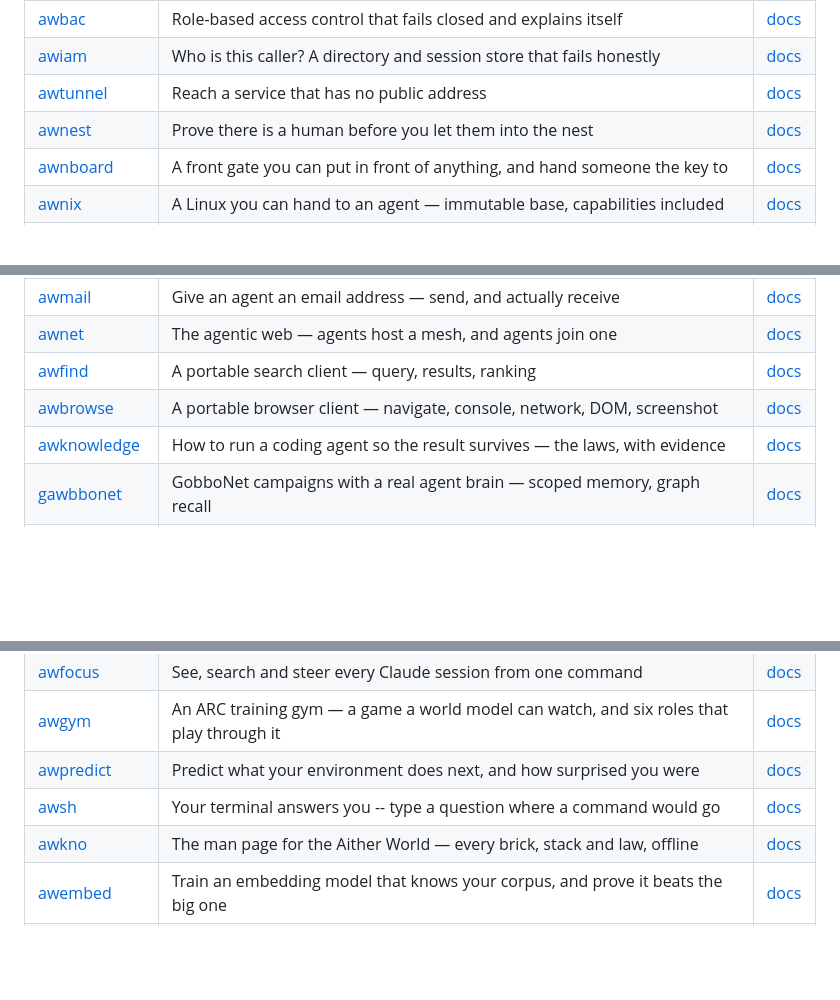
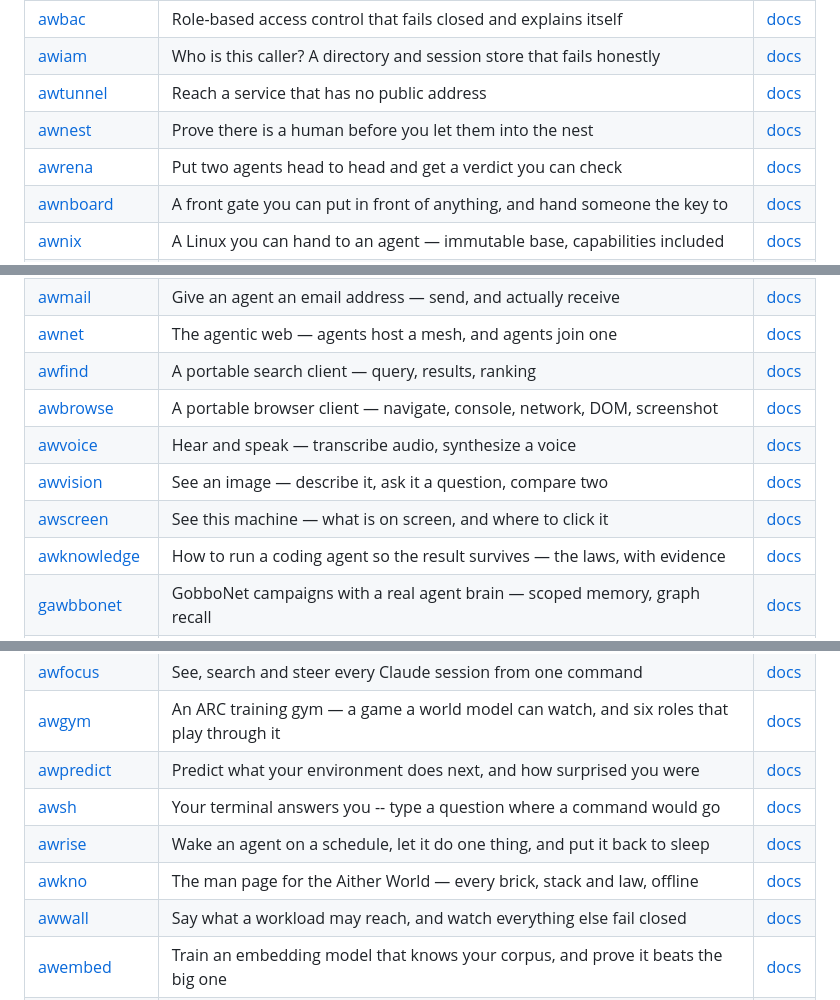
Before and after one commit to Aitherium/Aitherium.github.io, a Markdown page: README.md, 3 parts joined by grey strips. Rendered like a GitHub page; blank space fills up the shorter version.

Commit message:
chore(ecosystem): regenerate the hub from the registry

```diff
--- a/README.md
+++ b/README.md
@@ -31,6 +31,7 @@ Each installs on its own, runs offline, and needs no account.
 | [awiam](https://github.com/Aitherium/awiam) | Who is this caller? A directory and session store that fails honestly | [docs](https://aitherium.github.io/awiam/) |
 | [awtunnel](https://github.com/Aitherium/awtunnel) | Reach a service that has no public address | [docs](https://aitherium.github.io/awtunnel/) |
 | [awnest](https://github.com/Aitherium/awnest) | Prove there is a human before you let them into the nest | [docs](https://aitherium.github.io/awnest/) |
+| [awrena](https://github.com/Aitherium/awrena) | Put two agents head to head and get a verdict you can check | [docs](https://aitherium.github.io/awrena/) |
 | [awnboard](https://github.com/Aitherium/awnboard) | A front gate you can put in front of anything, and hand someone the key to | [docs](https://aitherium.github.io/awnboard/) |
 | [awnix](https://github.com/Aitherium/awnix) | A Linux you can hand to an agent — immutable base, capabilities included | [docs](https://aitherium.github.io/awnix/) |
 | [awrecover](https://github.com/Aitherium/awrecover) | Labelled snapshots with an all-or-nothing restore | [docs](https://aitherium.github.io/awrecover/) |
@@ -41,6 +42,9 @@ Each installs on its own, runs offline, and needs no account.
 | [awnet](https://github.com/Aitherium/awnet) | The agentic web — agents host a mesh, and agents join one | [docs](https://aitherium.github.io/awnet/) |
 | [awfind](https://github.com/Aitherium/awfind) | A portable search client — query, results, ranking | [docs](https://aitherium.github.io/awfind/) |
 | [awbrowse](https://github.com/Aitherium/awbrowse) | A portable browser client — navigate, console, network, DOM, screenshot | [docs](https://aitherium.github.io/awbrowse/) |
+| [awvoice](https://github.com/Aitherium/awvoice) | Hear and speak — transcribe audio, synthesize a voice | [docs](https://aitherium.github.io/awvoice/) |
+| [awvision](https://github.com/Aitherium/awvision) | See an image — describe it, ask it a question, compare two | [docs](https://aitherium.github.io/awvision/) |
+| [awscreen](https://github.com/Aitherium/awscreen) | See this machine — what is on screen, and where to click it | [docs](https://aitherium.github.io/awscreen/) |
 | [awknowledge](https://github.com/Aitherium/awknowledge) | How to run a coding agent so the result survives — the laws, with evidence | [docs](https://aitherium.github.io/awknowledge/) |
 | [gawbbonet](https://github.com/Aitherium/gawbbonet) | GobboNet campaigns with a real agent brain — scoped memory, graph recall | [docs](https://aitherium.github.io/gawbbonet/) |
 | [aitherkvcache](https://github.com/Aitherium/aitherkvcache) | Near-optimal KV cache quantization for LLM inference — sub-byte compression | [docs](https://aitherium.github.io/aitherkvcache/) |
@@ -56,7 +60,9 @@ Each installs on its own, runs offline, and needs no account.
 | [awgym](https://github.com/Aitherium/awgym) | An ARC training gym — a game a world model can watch, and six roles that play through it | [docs](https://aitherium.github.io/awgym/) |
 | [awpredict](https://github.com/Aitherium/awpredict) | Predict what your environment does next, and how surprised you were | [docs](https://aitherium.github.io/awpredict/) |
 | [awsh](https://github.com/Aitherium/awsh) | Your terminal answers you -- type a question where a command would go | [docs](https://aitherium.github.io/awsh/) |
+| [awrise](https://github.com/Aitherium/awrise) | Wake an agent on a schedule, let it do one thing, and put it back to sleep | [docs](https://aitherium.github.io/awrise/) |
 | [awkno](https://github.com/Aitherium/awkno) | The man page for the Aither World — every brick, stack and law, offline | [docs](https://aitherium.github.io/awkno/) |
+| [awwall](https://github.com/Aitherium/awwall) | Say what a workload may reach, and watch everything else fail closed | [docs](https://aitherium.github.io/awwall/) |
 | [awembed](https://github.com/Aitherium/awembed) | Train an embedding model that knows your corpus, and prove it beats the big one | [docs](https://aitherium.github.io/awembed/) |
 | [awtax](https://github.com/Aitherium/awtax) | Turn any tax PDF -- returns, W-2, 1099, statements, even scans -- into structured data you can check | [docs](https://aitherium.github.io/awtax/) |
 | [awflow](https://github.com/Aitherium/awflow) | A deterministic workflow runtime — chain agent calls with journal replay and budget control | [docs](https://aitherium.github.io/awflow/) |
```
